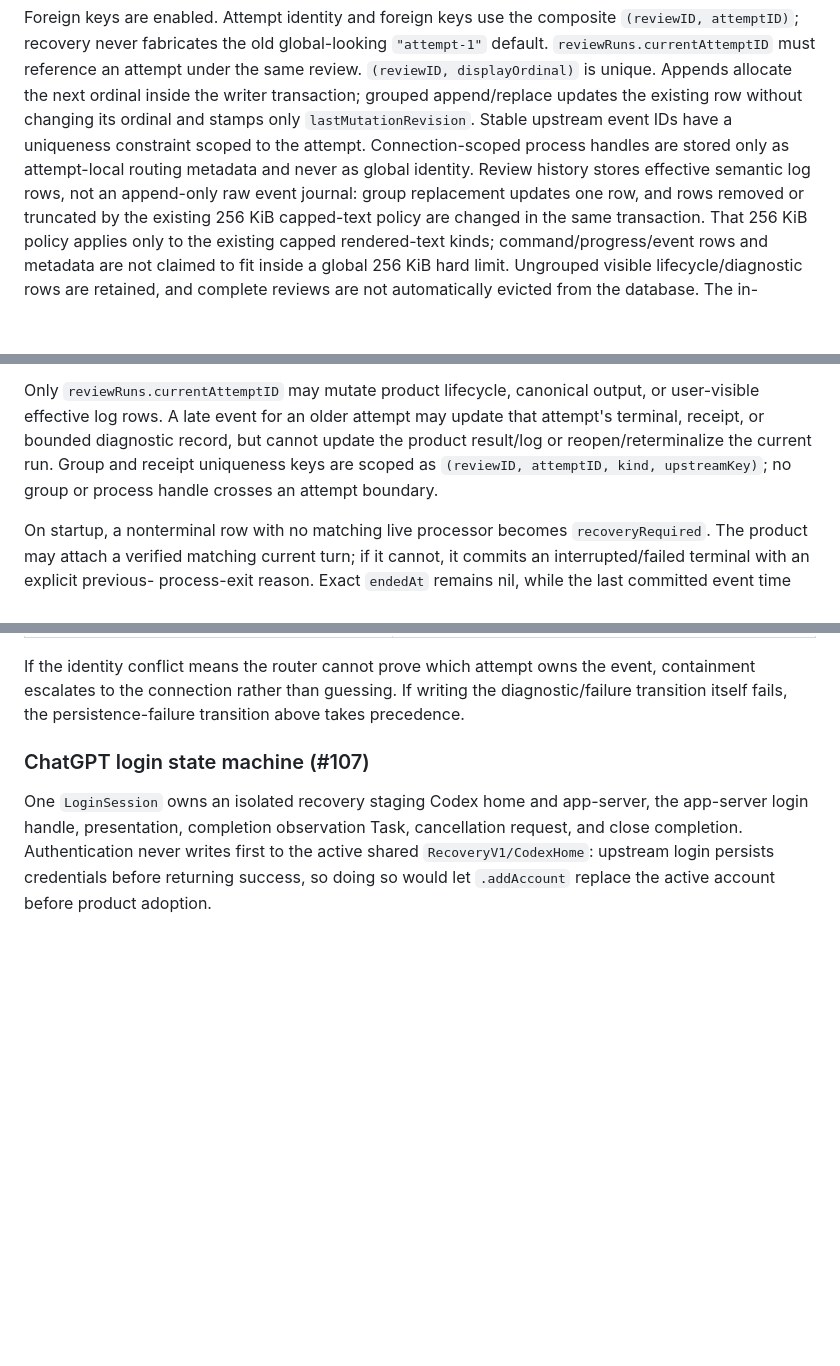
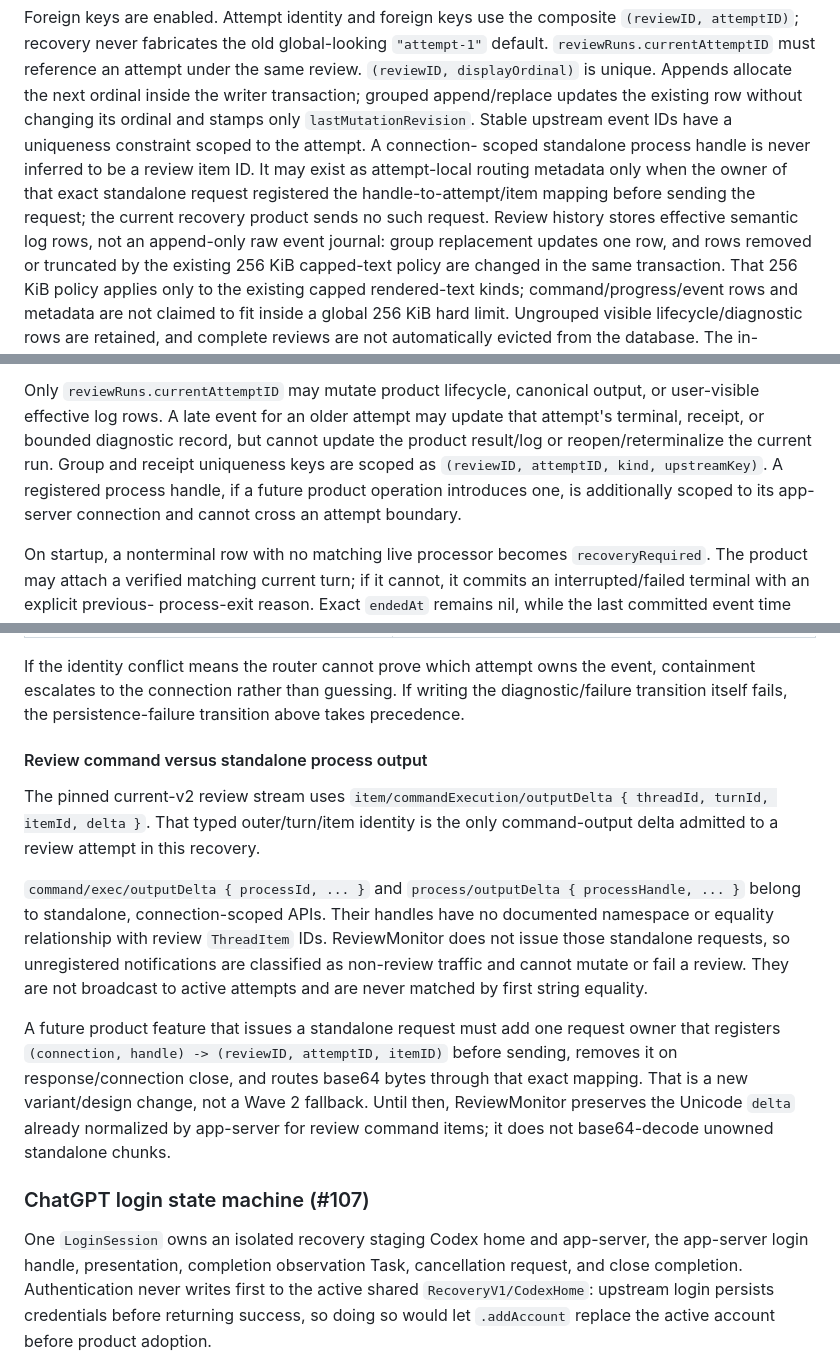
Before and after one commit to lynnswap/CodexReviewKit, a Markdown page: Docs/recovery-design-2026-08-20.md, 3 parts joined by grey strips. Drawn GitHub-style; blank space fills up the shorter version.

Commit message:
docs: authorize current event contract port

```diff
--- a/Docs/recovery-design-2026-08-20.md
+++ b/Docs/recovery-design-2026-08-20.md
@@ -363,9 +365,12 @@ under the same review. `(reviewID, displayOrdinal)` is unique. Appends allocate
 the next ordinal inside the writer transaction; grouped append/replace updates
 the existing row without changing its ordinal and stamps only
 `lastMutationRevision`. Stable upstream
-event IDs have a uniqueness constraint scoped to the attempt. Connection-scoped
-process handles are stored only as attempt-local routing metadata and never as
-global identity. Review history stores effective semantic log rows, not an
+event IDs have a uniqueness constraint scoped to the attempt. A connection-
+scoped standalone process handle is never inferred to be a review item ID. It
+may exist as attempt-local routing metadata only when the owner of that exact
+standalone request registered the handle-to-attempt/item mapping before sending
+the request; the current recovery product sends no such request. Review history
+stores effective semantic log rows, not an
 append-only raw event journal: group replacement updates one row, and rows
 removed or truncated by the existing 256 KiB capped-text policy are changed in
 the same transaction. That 256 KiB policy applies only to the existing capped
@@ -438,8 +443,9 @@ output, or user-visible effective log rows. A late event for an older attempt
 may update that attempt's terminal, receipt, or bounded diagnostic record, but
 cannot update the product result/log or reopen/reterminalize the current run.
 Group and receipt uniqueness keys are scoped as
-`(reviewID, attemptID, kind, upstreamKey)`; no group or process handle crosses
-an attempt boundary.
+`(reviewID, attemptID, kind, upstreamKey)`. A registered process handle, if a
+future product operation introduces one, is additionally scoped to its app-
+server connection and cannot cross an attempt boundary.
 
 On startup, a nonterminal row with no matching live processor becomes
 `recoveryRequired`. The product may attach a verified matching current turn; if
@@ -685,6 +691,29 @@ If the identity conflict means the router cannot prove which attempt owns the
 event, containment escalates to the connection rather than guessing. If writing
 the diagnostic/failure transition itself fails, the persistence-failure
 transition above takes precedence.
+
+#### Review command versus standalone process output
+
+The pinned current-v2 review stream uses
+`item/commandExecution/outputDelta { threadId, turnId, itemId, delta }`. That
+typed outer/turn/item identity is the only command-output delta admitted to a
+review attempt in this recovery.
+
+`command/exec/outputDelta { processId, ... }` and
+`process/outputDelta { processHandle, ... }` belong to standalone,
+connection-scoped APIs. Their handles have no documented namespace or equality
+relationship with review `ThreadItem` IDs. ReviewMonitor does not issue those
+standalone requests, so unregistered notifications are classified as non-review
+traffic and cannot mutate or fail a review. They are not broadcast to active
+attempts and are never matched by first string equality.
+
+A future product feature that issues a standalone request must add one request
+owner that registers `(connection, handle) -> (reviewID, attemptID, itemID)`
+before sending, removes it on response/connection close, and routes base64 bytes
+through that exact mapping. That is a new variant/design change, not a Wave 2
+fallback. Until then, ReviewMonitor preserves the Unicode `delta` already
+normalized by app-server for review command items; it does not base64-decode
+unowned standalone chunks.
 
 ### ChatGPT login state machine (#107)
 
```
Also changed, not shown: other parts of Docs/recovery-design-2026-08-20.md (+6 -2 lines), Docs/recovery-wave-2-task-brief-2026-08-20.md (added, +212 -0 lines), Docs/review-stability-recovery-2026-08-20.md (+5 -0 lines).
